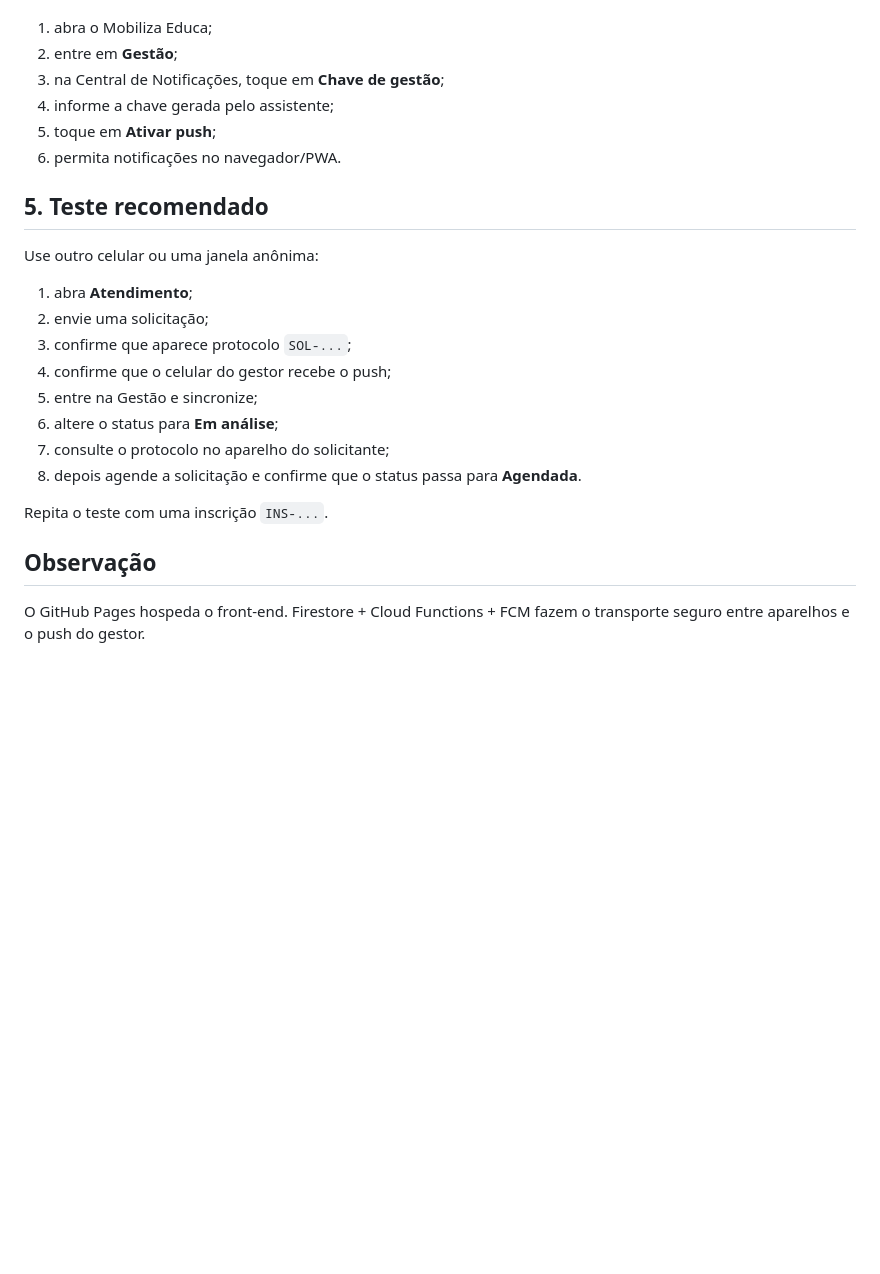
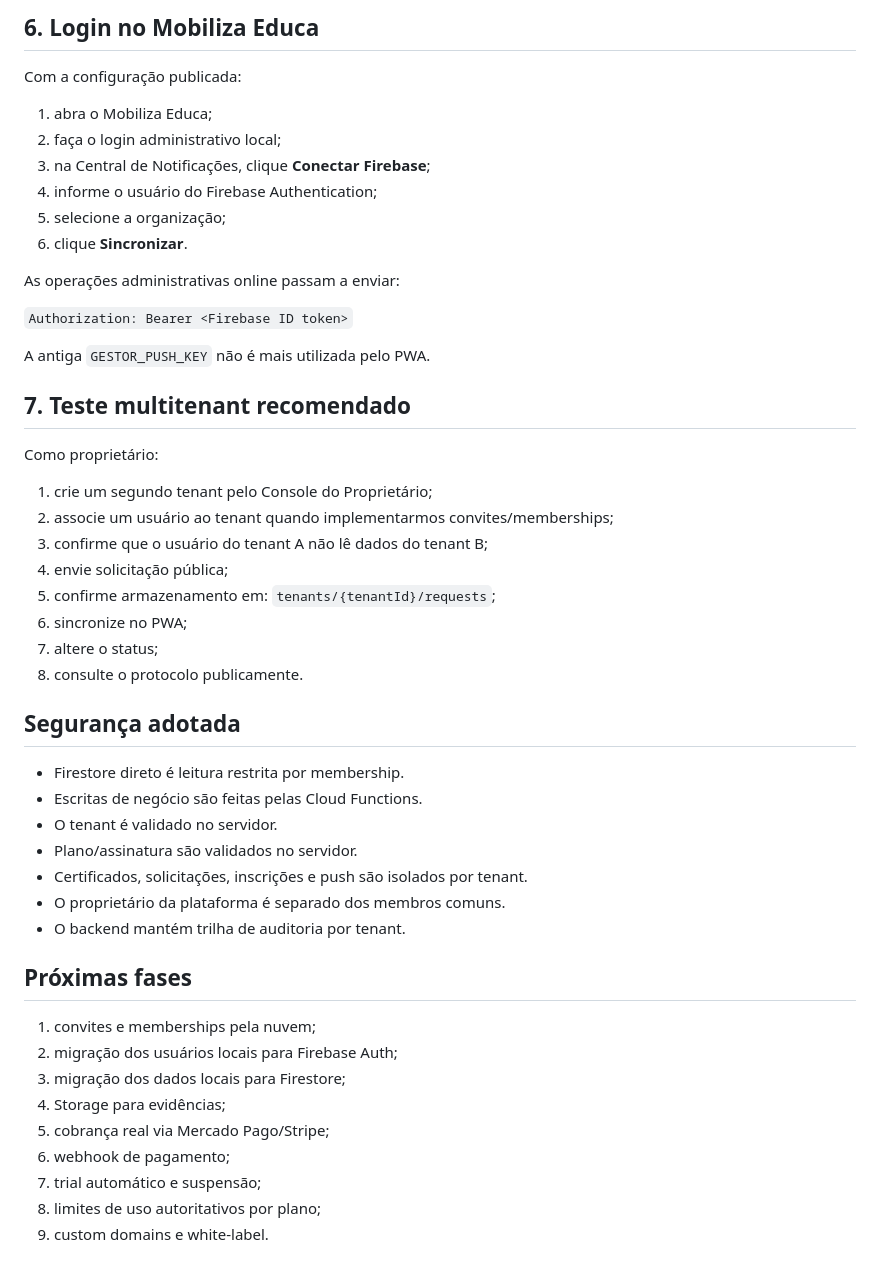
Before and after one commit to vfranciscodeoliveira-gif/mobiliza-educa, a Markdown page: firebase/ATIVAR_FIREBASE.md, the part around one of its changes. GitHub-like rendering; blank space fills up the shorter version.

```diff
--- a/firebase/ATIVAR_FIREBASE.md
+++ b/firebase/ATIVAR_FIREBASE.md
@@ -86,26 +180,52 @@ No celular do gestor:
+## 6. Login no Mobiliza Educa
+
+Com a configuração publicada:
 
 1. abra o Mobiliza Educa;
-2. entre em **Gestão**;
-3. na Central de Notificações, toque em **Chave de gestão**;
-4. informe a chave gerada pelo assistente;
-5. toque em **Ativar push**;
-6. permita notificações no navegador/PWA.
+2. faça o login administrativo local;
+3. na Central de Notificações, clique **Conectar Firebase**;
+4. informe o usuário do Firebase Authentication;
+5. selecione a organização;
+6. clique **Sincronizar**.
 
-## 5. Teste recomendado
+As operações administrativas online passam a enviar:
 
-Use outro celular ou uma janela anônima:
+`Authorization: Bearer <Firebase ID token>`
 
-1. abra **Atendimento**;
-2. envie uma solicitação;
-3. confirme que aparece protocolo `SOL-...`;
-4. confirme que o celular do gestor recebe o push;
-5. entre na Gestão e sincronize;
-6. altere o status para **Em análise**;
-7. consulte o protocolo no aparelho do solicitante;
-8. depois agende a solicitação e confirme que o status passa para **Agendada**.
+A antiga `GESTOR_PUSH_KEY` não é mais utilizada pelo PWA.
 
-Repita o teste com uma inscrição `INS-...`.
+## 7. Teste multitenant recomendado
 
-## Observação
+Como proprietário:
 
-O GitHub Pages hospeda o front-end. Firestore + Cloud Functions + FCM fazem o transporte seguro entre aparelhos e o push do gestor.
+1. crie um segundo tenant pelo Console do Proprietário;
+2. associe um usuário ao tenant quando implementarmos convites/memberships;
+3. confirme que o usuário do tenant A não lê dados do tenant B;
+4. envie solicitação pública;
+5. confirme armazenamento em:
+   `tenants/{tenantId}/requests`;
+6. sincronize no PWA;
+7. altere o status;
+8. consulte o protocolo publicamente.
+
+## Segurança adotada
+
+- Firestore direto é leitura restrita por membership.
+- Escritas de negócio são feitas pelas Cloud Functions.
+- O tenant é validado no servidor.
+- Plano/assinatura são validados no servidor.
+- Certificados, solicitações, inscrições e push são isolados por tenant.
+- O proprietário da plataforma é separado dos membros comuns.
+- O backend mantém trilha de auditoria por tenant.
+
+## Próximas fases
+
+1. convites e memberships pela nuvem;
+2. migração dos usuários locais para Firebase Auth;
+3. migração dos dados locais para Firestore;
+4. Storage para evidências;
+5. cobrança real via Mercado Pago/Stripe;
+6. webhook de pagamento;
+7. trial automático e suspensão;
+8. limites de uso autoritativos por plano;
+9. custom domains e white-label.
```
Also changed, not shown: other parts of firebase/ATIVAR_FIREBASE.md (+138 -44 lines).
